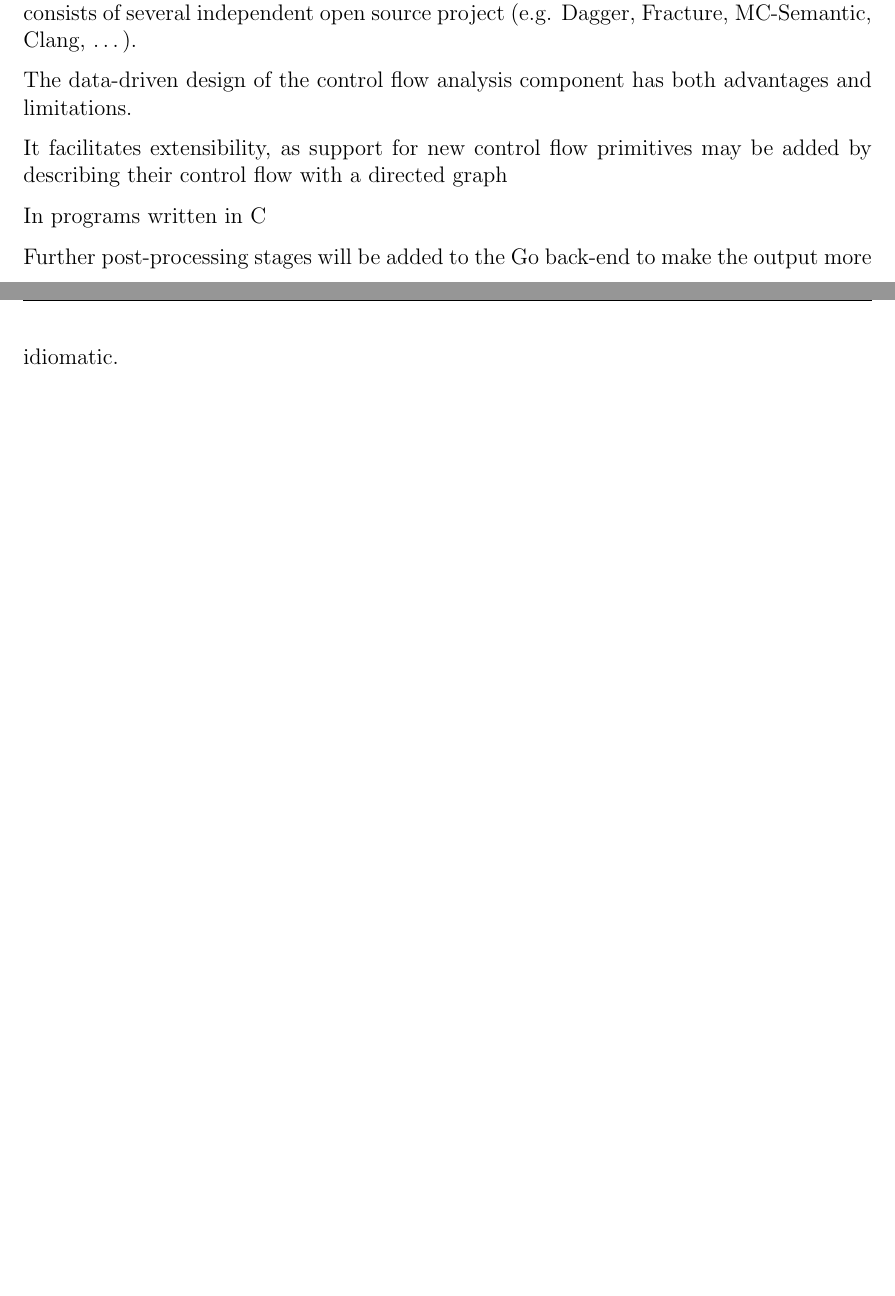
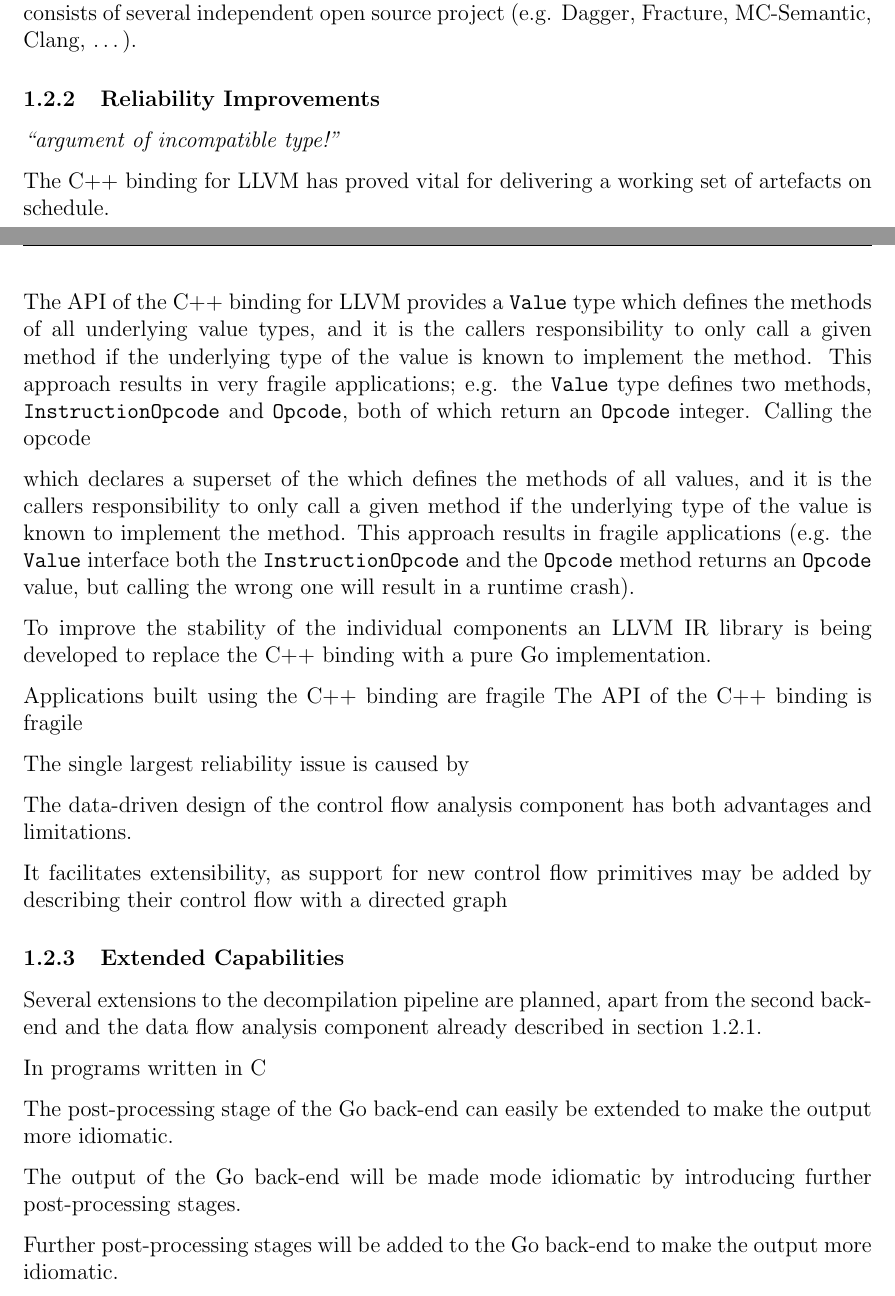
Before and after one commit to decomp/doc, a LaTeX document (10_con.tex, which reads sections/10_conclusion/2_future_work.tex): two parts of pages 3 and 4 of 5 before the commit and two parts of pages 3 and 4 of 6 after it, joined at a grey line, cut so that both start at the same text, the shorter picture padded with empty space. Compiled offline with pdfLaTeX; a LaTeX package or settings file that is missing is left out.

Commit message:
con: Extend the draft for the Future Work section.

```diff
--- a/sections/10_conclusion/2_future_work.tex
+++ b/sections/10_conclusion/2_future_work.tex
@@ -17,53 +20,51 @@ Secondly, a key component (e.g. data flow analysis) will be implemented in a sep
 
 The separation of the front-end and middle-end has already been validated. These modules are only interacting through a well-defined intermediate representation (LLVM IR), and a variety of source languages are already supported by the front-end module which consists of several independent open source project (e.g. Dagger, Fracture, MC-Semantic, Clang, …).
 
+% ~~~ [ Reliability Improvements ] ~~~~~~~~~~~~~~~~~~~~~~~~~~~~~~~~~~~~~~~~~~~~~
 
+\subsubsection{Reliability Improvements}
 
+\textit{``argument of incompatible type!''}
 
+The C++ binding for LLVM has proved vital for delivering a working set of artefacts on schedule.
 
+The API of the C++ binding for LLVM provides a \texttt{Value} type which defines the methods of all underlying value types, and it is the callers responsibility to only call a given method if the underlying type of the value is known to implement the method. This approach results in very fragile applications; e.g. the \texttt{Value} type defines two methods, \texttt{InstructionOpcode} and \texttt{Opcode}, both of which return an \texttt{Opcode} integer. Calling the opcode
 
+which declares a superset of the  which defines the methods of all values, and it is the callers responsibility to only call a given method if the underlying type of the value is known to implement the method. This approach results in fragile applications (e.g. the \texttt{Value} interface both the \texttt{InstructionOpcode} and the \texttt{Opcode} method returns an \texttt{Opcode} value, but calling the wrong one will result in a runtime crash).
 
+To improve the stability of the individual components an LLVM IR library is being developed to replace the C++ binding with a pure Go implementation.
 
+Applications built using the C++ binding are fragile The API of the C++ binding is fragile
 
+The single largest reliability issue is caused by
 
+% * Finish developing the LLVM IR library and replace the C++ binding with a pure Go implementation. This should decrese build times significantly and simplify the overall complexity of the project by several orders of magnitude.
+%    - Third Party Adaptation
 
+% * Formal Grammar for a subset of LLVM IR
+%    - Mention previous (partial but incomplete) work.
+%    - Fuzz the LLVM IR parser by generating valid LLVM from the EBNF grammar (similar to gosmith).
 
-
-
-
-
-
-
-
-
-
-
-
-
-
+% TODO: Investigate various ways to mitigate the limitations of the control flow analysis design.
 
 The data-driven design of the control flow analysis component has both advantages and limitations.
 
 It facilitates extensibility, as support for new control flow primitives may be added by describing their control flow with a directed graph
 
-% TODO: Investigate various ways to mitigate the limitations of the control flow analysis design.
+% ~~~ [ Extended Capabilities ] ~~~~~~~~~~~~~~~~~~~~~~~~~~~~~~~~~~~~~~~~~~~~~~~~
 
-% ~~~ [ Secondary: improve quality ] ~~~
+\subsubsection{Extended Capabilities}
 
-% * Finish developing the LLVM IR library and replace the C++ binding with a pure Go implementation. This should decrese build times significantly and simplify the overall complexity of the project by several orders of magnitude.
-%    - Third Party Adaptation
-%    - Fuzz the LLVM IR parser by generating valid LLVM from the EBNF grammar (similar to gosmith).
-
-% * Formal Grammar for a subset of LLVM IR
-%    - Mention previous (partial but incomplete) work.
-
-% ~~~ [ Tertiary: extend capabilities ] ~~~
+Several extensions to the decompilation pipeline are planned, apart from the second back-end and the data flow analysis component already described in section \ref{sec:design_validation}.
 
 In programs written in C
 
+The post-processing stage of the Go back-end can easily be extended to make the output more idiomatic.
+
+The output of the Go back-end will be made mode idiomatic by introducing further post-processing stages.
+
 Further post-processing stages will be added to the Go back-end to make the output more idiomatic.
 
-% TODO: Add notes from decomp.org/ll2go/IDEAS.txt.
-%    - grind (add footnote to rsc's grind tool)
+% TODO: Add grind (add footnote to rsc's grind tool)
 
 In the far future, a type analysis component will be implement to support type recovery during decompilation. As type analysis requires type constraints equations to be solved, the component will be implemented in a language with good support support for constraints programming (e.g. Prolog). At this stage, more research is required to determine how generic type inference algorithms (e.g. Algorithm W \cite{algorithm_w}) may influence the design.
```
Also changed, not shown: decompilation.tex (+1 -0 lines), sections/10_conclusion/1_project_summary.tex (+1 -1 lines), sections/10_conclusion/3_personal_development.tex (+1 -1 lines), sections/10_conclusion/2_future_work.tex (7 more changed lines).
